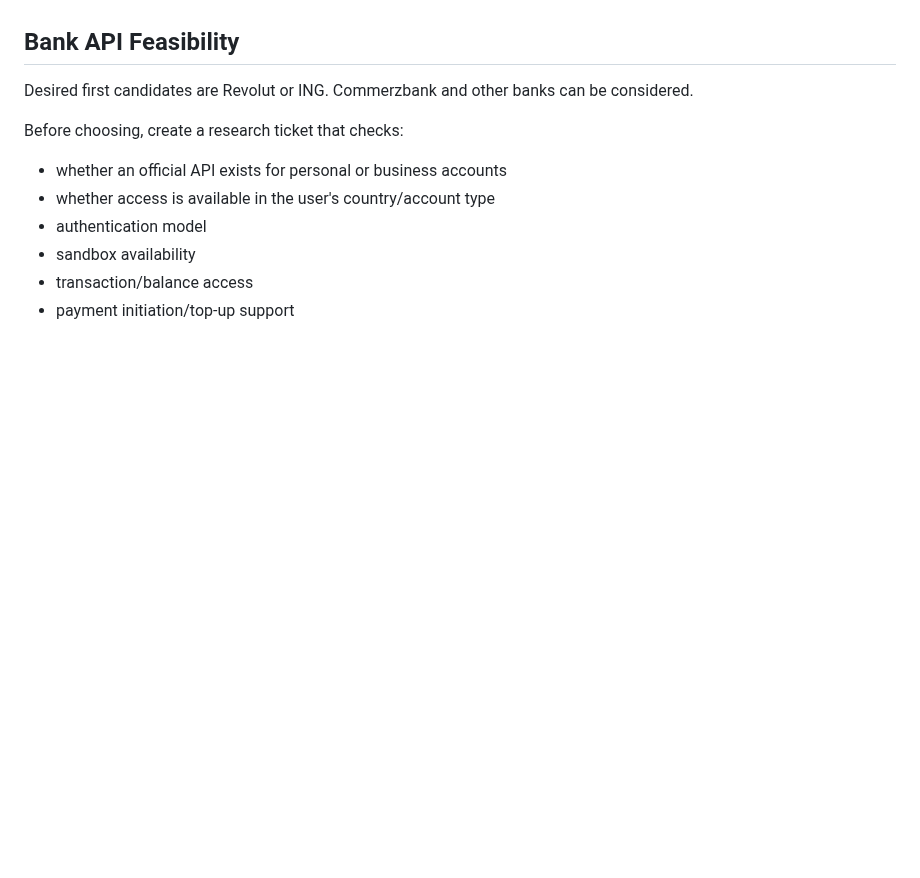
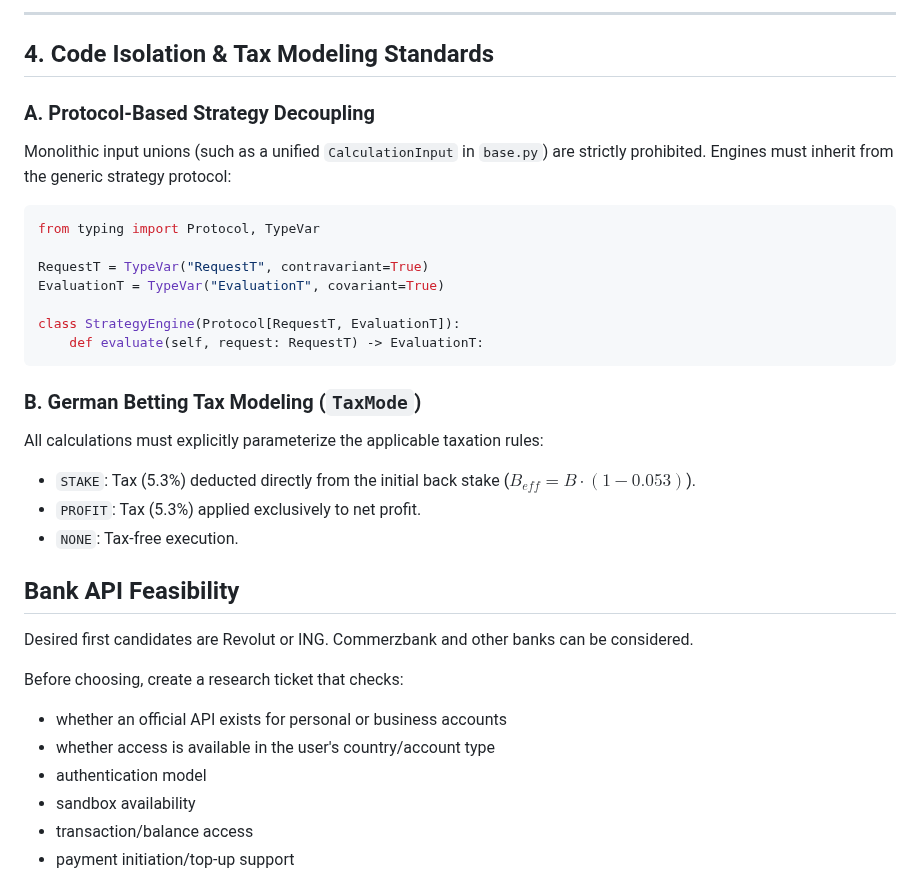
Before and after one commit to BytecodeBrewer/Q-Bet, a Markdown page: docs/expectation-model.md, the part around one of its changes. Rendered like a GitHub page; blank space fills up the shorter version.

````diff
--- a/docs/expectation-model.md
+++ b/docs/expectation-model.md
@@ -264,3 +309,29 @@ Blueprint operational-risk categories to represent safely in code:
+---
+
+## 4. Code Isolation & Tax Modeling Standards
+
+### A. Protocol-Based Strategy Decoupling
+
+Monolithic input unions (such as a unified `CalculationInput` in `base.py`) are strictly prohibited. Engines must inherit from the generic strategy protocol:
+
+```python
+from typing import Protocol, TypeVar
+
+RequestT = TypeVar("RequestT", contravariant=True)
+EvaluationT = TypeVar("EvaluationT", covariant=True)
+
+class StrategyEngine(Protocol[RequestT, EvaluationT]):
+    def evaluate(self, request: RequestT) -> EvaluationT:
+```
+
+### B. German Betting Tax Modeling (`TaxMode`)
+
+All calculations must explicitly parameterize the applicable taxation rules:
+
+- `STAKE`: Tax (5.3%) deducted directly from the initial back stake ($B_{eff} = B \cdot (1 - 0.053)$).
+- `PROFIT`: Tax (5.3%) applied exclusively to net profit.
+- `NONE`: Tax-free execution.
+
 ## Bank API Feasibility
 
 Desired first candidates are Revolut or ING. Commerzbank and other banks can be considered.
````
Also changed, not shown: other parts of docs/expectation-model.md (+45 -0 lines).
